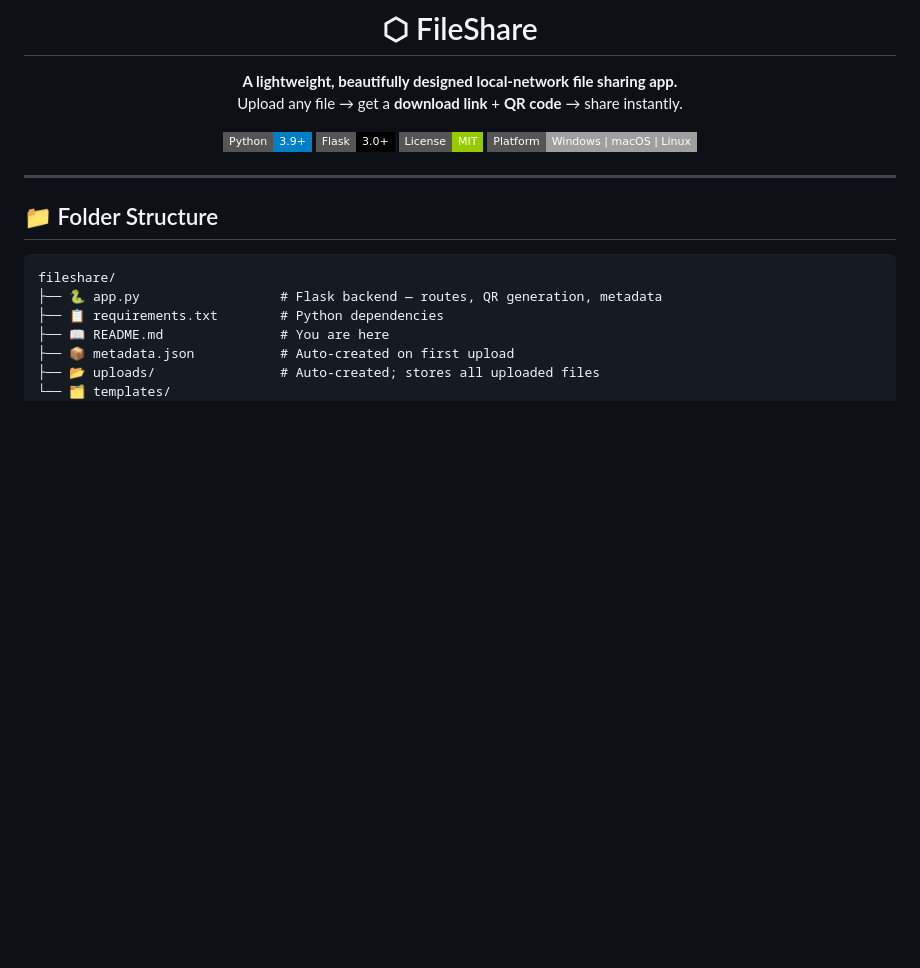
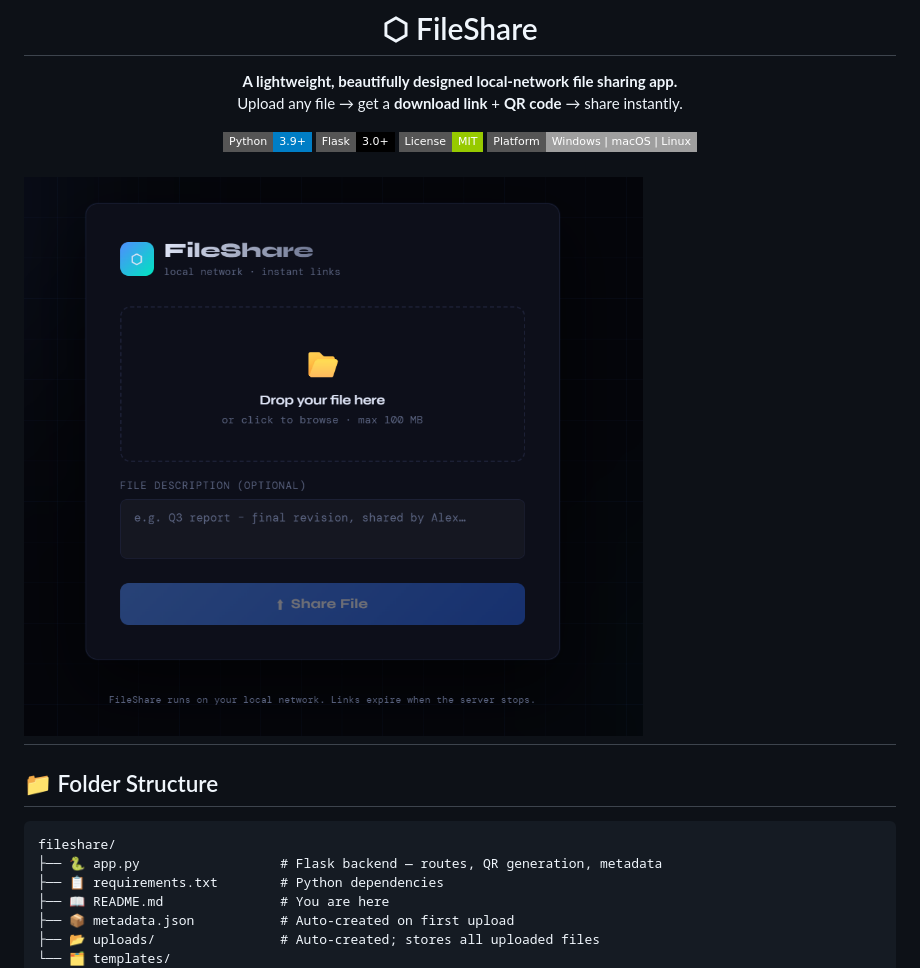
Before and after one commit to vrutShah/file_sharing_using_flask, a Markdown page: README.md, the part around the change. Drawn GitHub-style; pictures changed too: pictures/FileShare.png (added); badges without logos; blank space fills up the shorter version.

Commit message:
Add UI screenshots to README and pictures folder

```diff
--- a/README.md
+++ b/README.md
@@ -12,6 +12,7 @@ Upload any file → get a **download link** + **QR code** → share instantly.
 
 </div>
 
+![FileShare Preview](pictures/FileShare.png)
 ---
 
 ## 📁 Folder Structure
```
